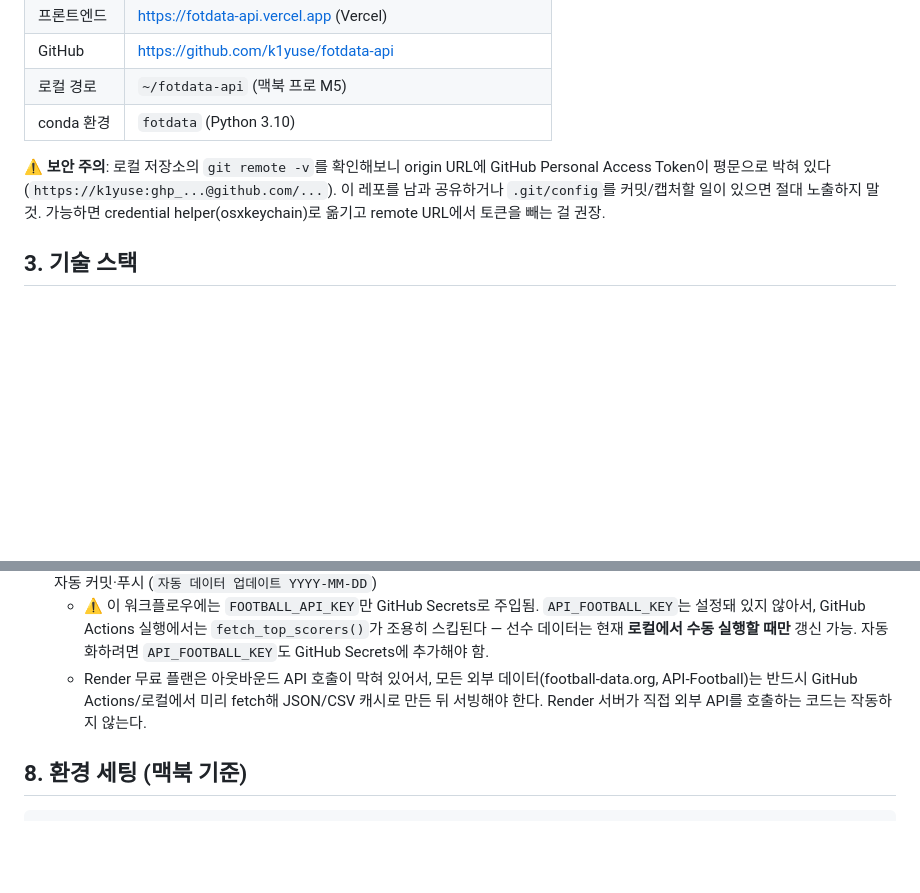
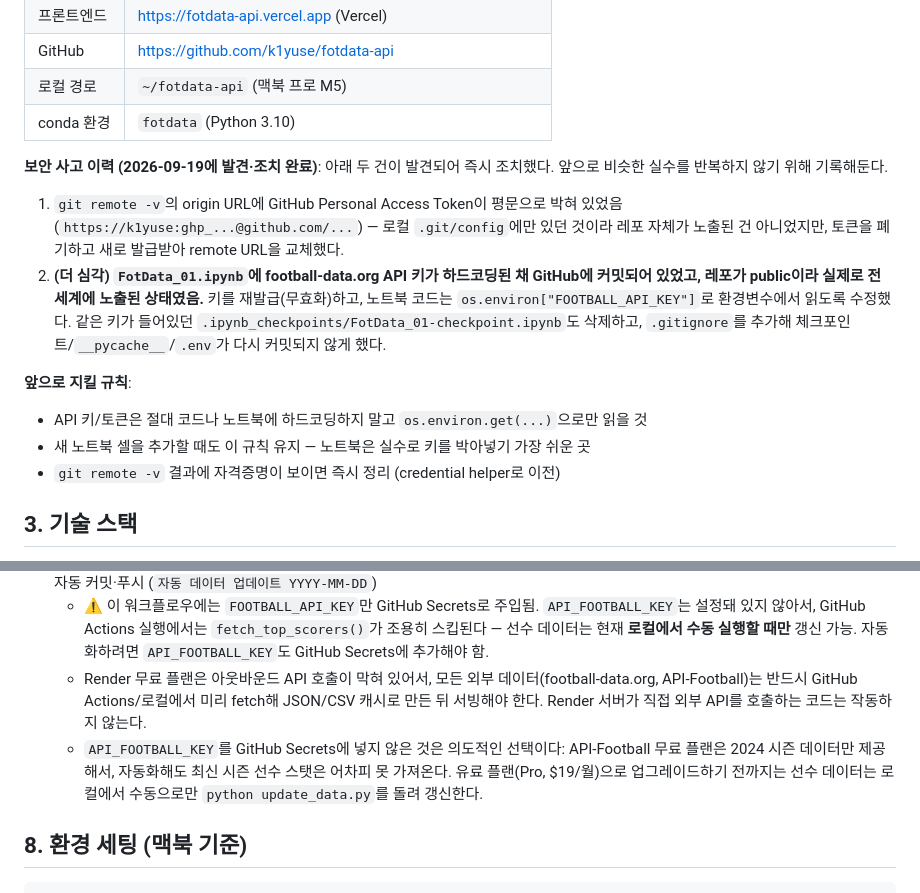
Before and after one commit to k1yuse/fotdata-api, a Markdown page: CLAUDE.md, 2 parts joined by grey strips. Drawn GitHub-style; blank space fills up the shorter version.

```diff
--- a/CLAUDE.md
+++ b/CLAUDE.md
@@ -24,7 +24,14 @@
 | 로컬 경로 | `~/fotdata-api` (맥북 프로 M5) |
 | conda 환경 | `fotdata` (Python 3.10) |
 
-⚠️ **보안 주의**: 로컬 저장소의 `git remote -v`를 확인해보니 origin URL에 GitHub Personal Access Token이 평문으로 박혀 있다(`https://k1yuse:ghp_...@github.com/...`). 이 레포를 남과 공유하거나 `.git/config`를 커밋/캡처할 일이 있으면 절대 노출하지 말 것. 가능하면 credential helper(osxkeychain)로 옮기고 remote URL에서 토큰을 빼는 걸 권장.
+**보안 사고 이력 (2026-09-19에 발견·조치 완료)**: 아래 두 건이 발견되어 즉시 조치했다. 앞으로 비슷한 실수를 반복하지 않기 위해 기록해둔다.
+1. `git remote -v`의 origin URL에 GitHub Personal Access Token이 평문으로 박혀 있었음(`https://k1yuse:ghp_...@github.com/...`) — 로컬 `.git/config`에만 있던 것이라 레포 자체가 노출된 건 아니었지만, 토큰을 폐기하고 새로 발급받아 remote URL을 교체했다.
+2. **(더 심각) `FotData_01.ipynb`에 football-data.org API 키가 하드코딩된 채 GitHub에 커밋되어 있었고, 레포가 public이라 실제로 전 세계에 노출된 상태였음.** 키를 재발급(무효화)하고, 노트북 코드는 `os.environ["FOOTBALL_API_KEY"]`로 환경변수에서 읽도록 수정했다. 같은 키가 들어있던 `.ipynb_checkpoints/FotData_01-checkpoint.ipynb`도 삭제하고, `.gitignore`를 추가해 체크포인트/`__pycache__`/`.env`가 다시 커밋되지 않게 했다.
+
+**앞으로 지킬 규칙**:
+- API 키/토큰은 절대 코드나 노트북에 하드코딩하지 말고 `os.environ.get(...)`으로만 읽을 것
+- 새 노트북 셀을 추가할 때도 이 규칙 유지 — 노트북은 실수로 키를 박아넣기 가장 쉬운 곳
+- `git remote -v` 결과에 자격증명이 보이면 즉시 정리 (credential helper로 이전)
 
 ## 3. 기술 스택
 
@@ -124,6 +131,7 @@ cp landing.html index.html
 3. **일일 데이터 갱신**: GitHub Actions(`update_data.yml`, 매일 UTC 18:00)가 `update_data.py` 실행 → `fotdata_model/*` 변경분을 자동 커밋·푸시 (`자동 데이터 업데이트 YYYY-MM-DD`)
    - ⚠️ 이 워크플로우에는 `FOOTBALL_API_KEY`만 GitHub Secrets로 주입됨. `API_FOOTBALL_KEY`는 설정돼 있지 않아서, GitHub Actions 실행에서는 `fetch_top_scorers()`가 조용히 스킵된다 — 선수 데이터는 현재 **로컬에서 수동 실행할 때만** 갱신 가능. 자동화하려면 `API_FOOTBALL_KEY`도 GitHub Secrets에 추가해야 함.
    - Render 무료 플랜은 아웃바운드 API 호출이 막혀 있어서, 모든 외부 데이터(football-data.org, API-Football)는 반드시 GitHub Actions/로컬에서 미리 fetch해 JSON/CSV 캐시로 만든 뒤 서빙해야 한다. Render 서버가 직접 외부 API를 호출하는 코드는 작동하지 않는다.
+   - `API_FOOTBALL_KEY`를 GitHub Secrets에 넣지 않은 것은 의도적인 선택이다: API-Football 무료 플랜은 2024 시즌 데이터만 제공해서, 자동화해도 최신 시즌 선수 스탯은 어차피 못 가져온다. 유료 플랜(Pro, $19/월)으로 업그레이드하기 전까지는 선수 데이터는 로컬에서 수동으로만 `python update_data.py`를 돌려 갱신한다.
 
 ## 8. 환경 세팅 (맥북 기준)
 
```
